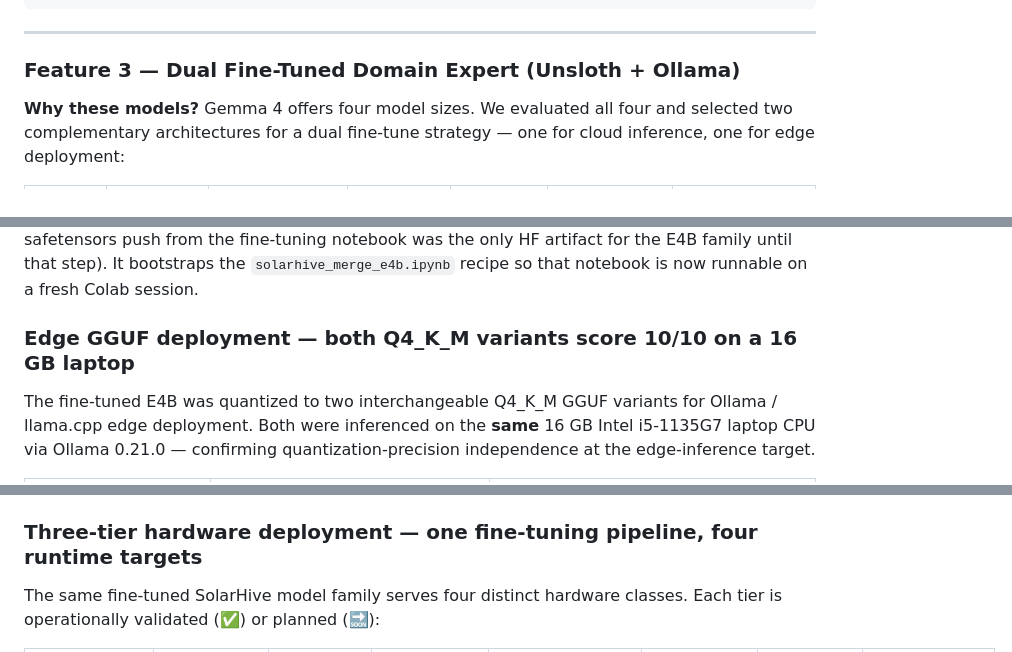
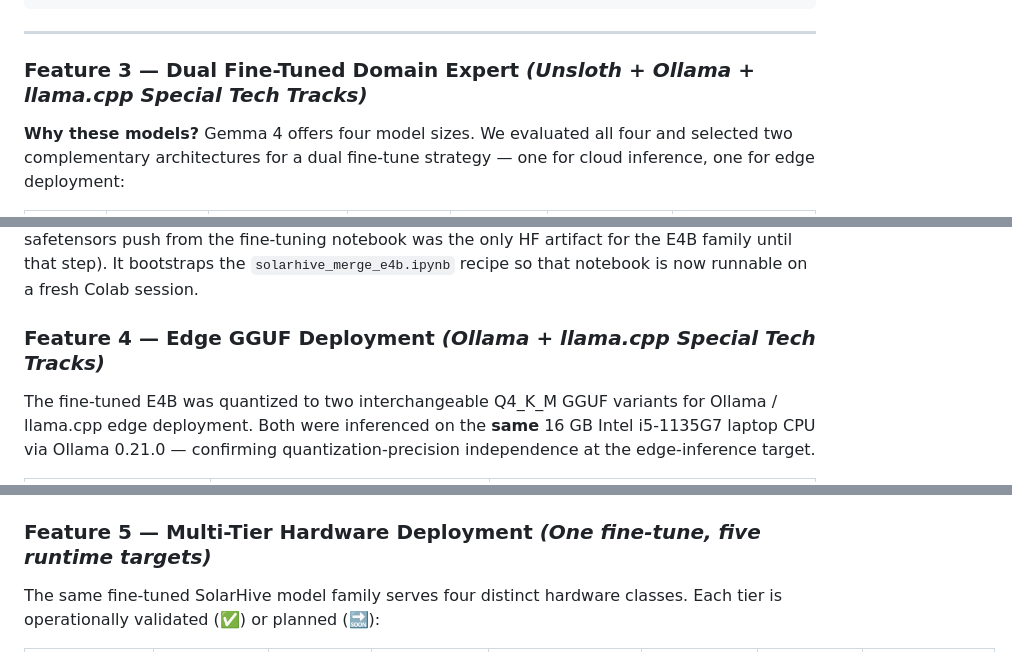
Before and after one commit to youshen-lim/the-gemma4-good-hackathon-solarhive, a Markdown page: README.md, 3 parts joined by grey strips. GitHub-like rendering.

```diff
--- a/README.md
+++ b/README.md
@@ -341,7 +342,7 @@ result = solarhive_agent(
 
 ---
 
-### Feature 3 — Dual Fine-Tuned Domain Expert (Unsloth + Ollama)
+### Feature 3 — Dual Fine-Tuned Domain Expert *(Unsloth + Ollama + llama.cpp Special Tech Tracks)*
 
 **Why these models?** Gemma 4 offers four model sizes. We evaluated all
 four and selected two complementary architectures for a dual fine-tune
@@ -508,7 +509,7 @@ fine-tuning notebook was the only HF artifact for the E4B family until
 that step). It bootstraps the `solarhive_merge_e4b.ipynb` recipe so
 that notebook is now runnable on a fresh Colab session.
 
-### Edge GGUF deployment — both Q4_K_M variants score 10/10 on a 16 GB laptop
+### Feature 4 — Edge GGUF Deployment *(Ollama + llama.cpp Special Tech Tracks)*
 
 The fine-tuned E4B was quantized to two interchangeable Q4_K_M GGUF variants for Ollama / llama.cpp edge deployment. Both were inferenced on the **same** 16 GB Intel i5-1135G7 laptop CPU via Ollama 0.21.0 — confirming quantization-precision independence at the edge-inference target.
 
@@ -524,7 +525,7 @@ The fine-tuned E4B was quantized to two interchangeable Q4_K_M GGUF variants for
 
 Both pair with the same 992 MB [`mmproj-solarhive-e4b-BF16.gguf`](https://huggingface.co/Truthseeker87/solarhive-e4b-gguf) (vision SigLIP + audio Conformer, 1411 tensors) for full multimodal via `llama-server --mmproj`. The demo path uses Ollama's **`/api/generate` raw mode + a manual Gemma 4 prompt builder** — it bypasses Ollama 0.21.0's `gemma4.go` content-drop issue (which silently rejects fine-tuned Gemma 4's native tool-call format) to score 10/10 + 2/3 W2C. See `solarhive_inference_e4b_gguf_ollama.py` for the implementation.
 
-### Three-tier hardware deployment — one fine-tuning pipeline, four runtime targets
+### Feature 5 — Multi-Tier Hardware Deployment *(One fine-tune, five runtime targets)*
 
 The same fine-tuned SolarHive model family serves four distinct hardware classes. Each tier is operationally validated (✅) or planned (🔜):
 
```
Also changed, not shown: other parts of README.md (+3 -2 lines).
